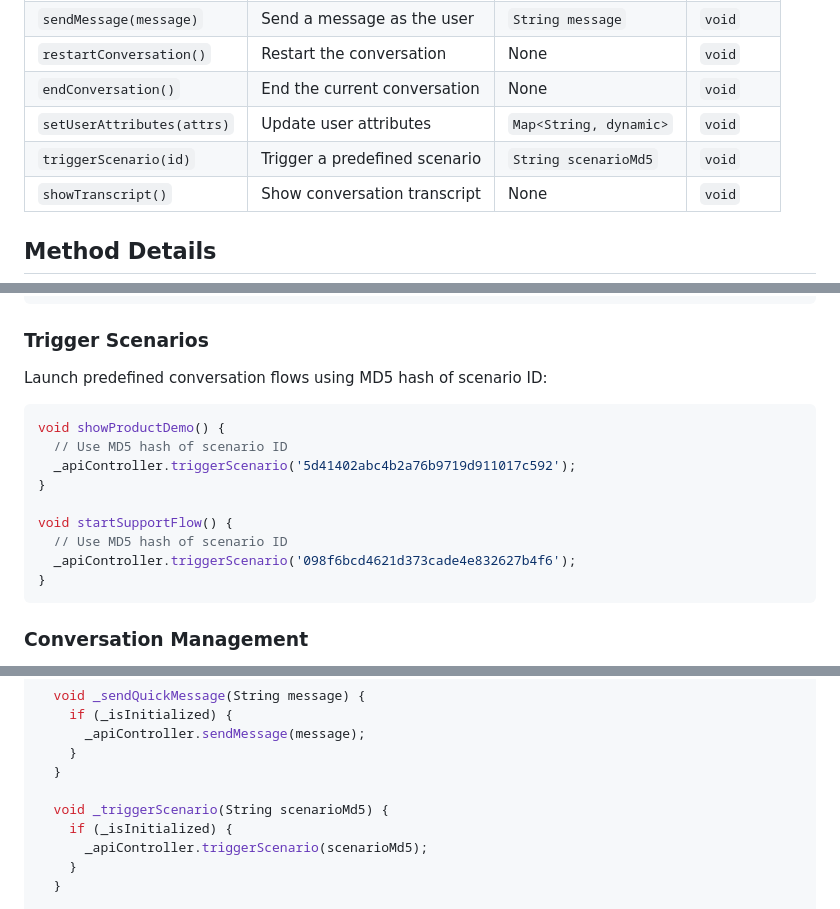
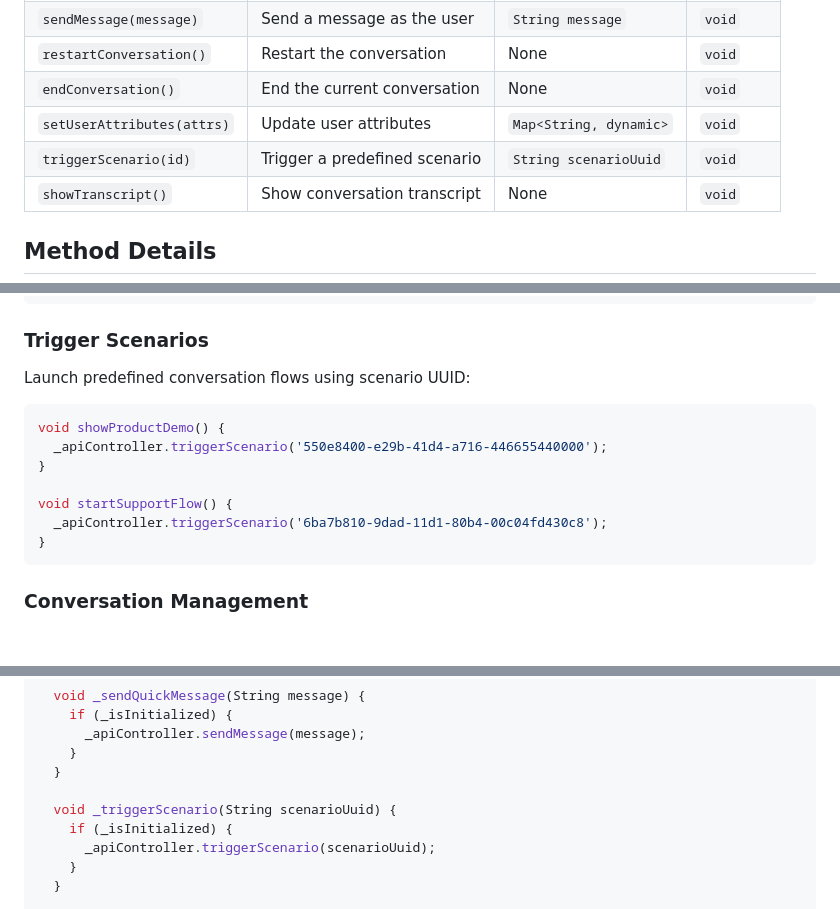
Before and after one commit to ebbot-ai/ebbot_flutter_ui, a Markdown page: docs/api-controller.md, 3 parts joined by grey strips. Rendered like a GitHub page; blank space fills up the shorter version.

````diff
--- a/docs/api-controller.md
+++ b/docs/api-controller.md
@@ -50,7 +50,7 @@ class _ChatScreenState extends State<ChatScreen> {
 | `restartConversation()` | Restart the conversation | None | `void` |
 | `endConversation()` | End the current conversation | None | `void` |
 | `setUserAttributes(attrs)` | Update user attributes | `Map<String, dynamic>` | `void` |
-| `triggerScenario(id)` | Trigger a predefined scenario | `String scenarioMd5` | `void` |
+| `triggerScenario(id)` | Trigger a predefined scenario | `String scenarioUuid` | `void` |
 | `showTranscript()` | Show conversation transcript | None | `void` |
 
 ## Method Details
@@ -108,17 +108,15 @@ void updateUserPreferences(UserPreferences prefs) {
 
 ### Trigger Scenarios
 
-Launch predefined conversation flows using MD5 hash of scenario ID:
+Launch predefined conversation flows using scenario UUID:
 
 ```dart
 void showProductDemo() {
-  // Use MD5 hash of scenario ID
-  _apiController.triggerScenario('5d41402abc4b2a76b9719d911017c592');
+  _apiController.triggerScenario('550e8400-e29b-41d4-a716-446655440000');
 }
 
 void startSupportFlow() {
-  // Use MD5 hash of scenario ID
-  _apiController.triggerScenario('098f6bcd4621d373cade4e832627b4f6');
+  _apiController.triggerScenario('6ba7b810-9dad-11d1-80b4-00c04fd430c8');
 }
 ```
 
@@ -250,9 +248,9 @@ class _ChatControllerExampleState extends State<ChatControllerExample> {
     }
   }
 
-  void _triggerScenario(String scenarioMd5) {
+  void _triggerScenario(String scenarioUuid) {
     if (_isInitialized) {
-      _apiController.triggerScenario(scenarioMd5);
+      _apiController.triggerScenario(scenarioUuid);
     }
   }
 
````
Also changed, not shown: other parts of docs/api-controller.md (+2 -2 lines), README.md (+2 -2 lines), docs/user-attributes.md (+0 -50 lines).
